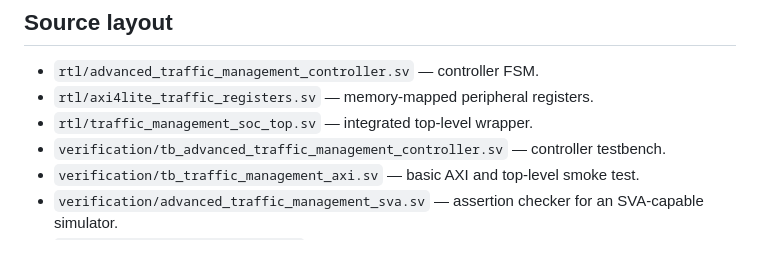
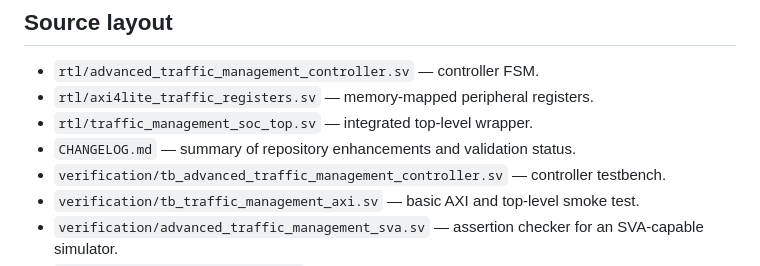
Before and after one commit to ARVIND2006-hub/Fireground_AI, a Markdown page: projects/advanced-adaptive-traffic-management/README.md, the part around the change. Rendered like a GitHub page.

Commit message:
Add changelog to source layout documentation

```diff
--- a/projects/advanced-adaptive-traffic-management/README.md
+++ b/projects/advanced-adaptive-traffic-management/README.md
@@ -39,6 +39,7 @@ The repository provides the processor-facing peripheral and example firmware, bu
 - `rtl/advanced_traffic_management_controller.sv` — controller FSM.
 - `rtl/axi4lite_traffic_registers.sv` — memory-mapped peripheral registers.
 - `rtl/traffic_management_soc_top.sv` — integrated top-level wrapper.
+- `CHANGELOG.md` — summary of repository enhancements and validation status.
 - `verification/tb_advanced_traffic_management_controller.sv` — controller testbench.
 - `verification/tb_traffic_management_axi.sv` — basic AXI and top-level smoke test.
 - `verification/advanced_traffic_management_sva.sv` — assertion checker for an SVA-capable simulator.
```
